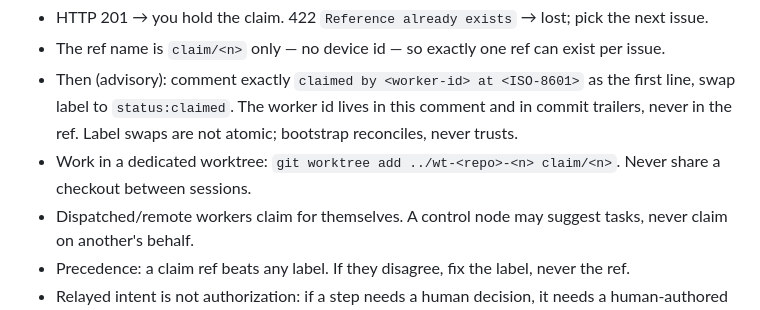
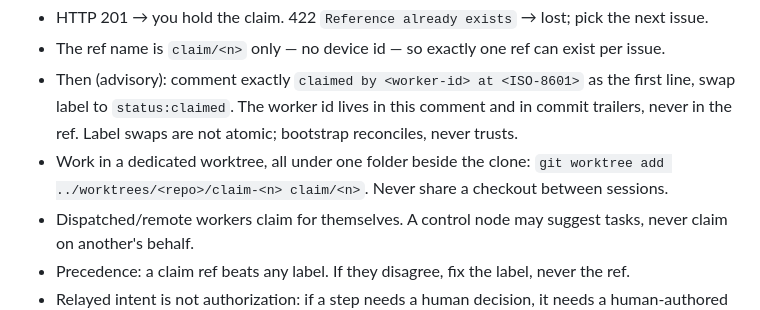
Before and after one commit to Mulaydm10/ehl-switzerland-hackathon, a Markdown page: AGENTS.md, the part around the change. Drawn GitHub-style.

```diff
--- a/AGENTS.md
+++ b/AGENTS.md
@@ -55,7 +55,7 @@ gh api repos/{owner}/{repo}/git/refs -f ref=refs/heads/claim/$ISSUE -f sha=$SHA
 - The ref name is `claim/<n>` only — no device id — so exactly one ref can exist per issue.
 - Then (advisory): comment exactly `claimed by <worker-id> at <ISO-8601>` as the first line, swap label to `status:claimed`.
   The worker id lives in this comment and in commit trailers, never in the ref. Label swaps are not atomic; bootstrap reconciles, never trusts.
-- Work in a dedicated worktree: `git worktree add ../wt-<repo>-<n> claim/<n>`. Never share a checkout between sessions.
+- Work in a dedicated worktree, all under one folder beside the clone: `git worktree add ../worktrees/<repo>/claim-<n> claim/<n>`. Never share a checkout between sessions.
 - Dispatched/remote workers claim for themselves. A control node may suggest tasks, never claim on another's behalf.
 - Precedence: a claim ref beats any label. If they disagree, fix the label, never the ref.
 - Relayed intent is not authorization: if a step needs a human decision, it needs a human-authored comment/issue.
```
Also changed, not shown: docs/WORKER.md (+4 -4 lines).
